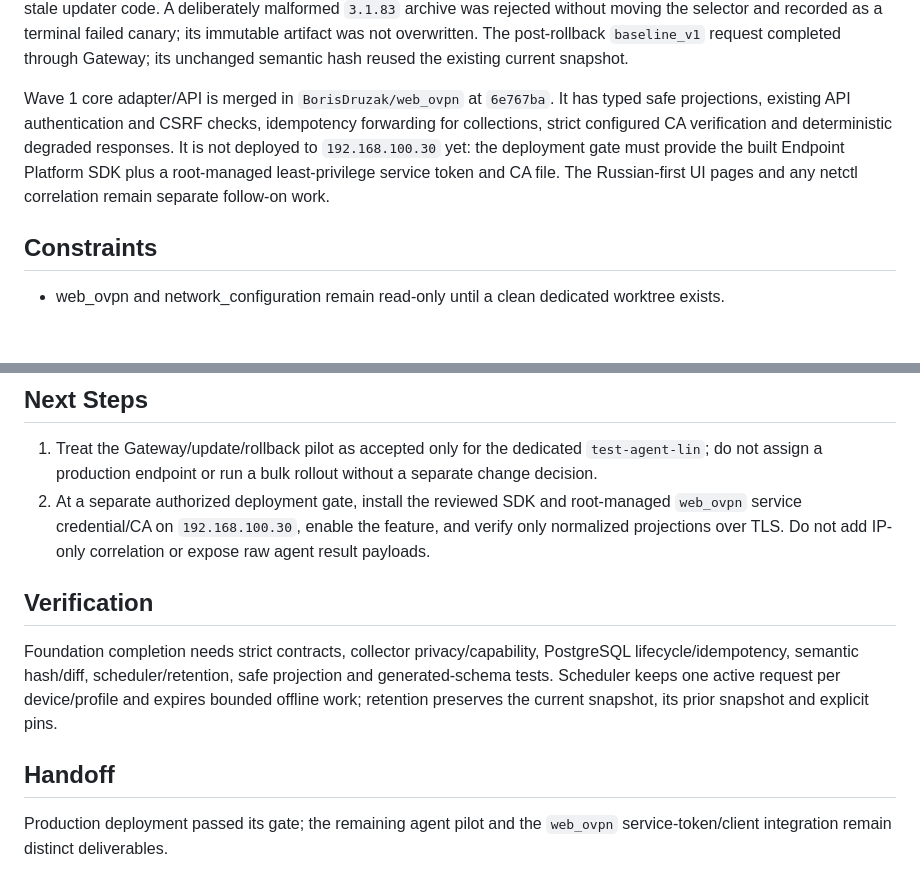
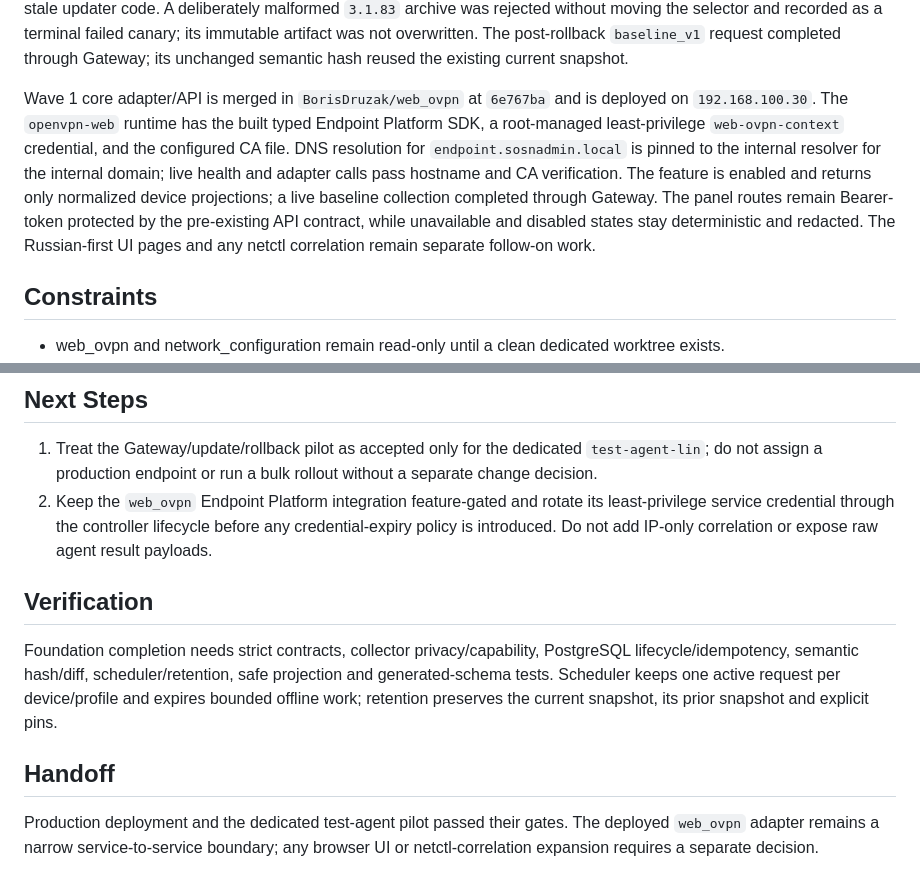
Before and after one commit to BorisDruzak/endpoint_platform, a Markdown page: PLANS.md, 2 parts joined by grey strips. Rendered like a GitHub page; blank space fills up the shorter version.

Commit message:
docs: record deployed web ovpn context adapter

```diff
--- a/PLANS.md
+++ b/PLANS.md
@@ -44,13 +44,17 @@ the selector and recorded as a terminal failed canary; its immutable artifact
 was not overwritten. The post-rollback `baseline_v1` request completed through
 Gateway; its unchanged semantic hash reused the existing current snapshot.
 
-Wave 1 core adapter/API is merged in `BorisDruzak/web_ovpn` at `6e767ba`.
-It has typed safe projections, existing API authentication and CSRF checks,
-idempotency forwarding for collections, strict configured CA verification and
-deterministic degraded responses. It is not deployed to `192.168.100.30` yet:
-the deployment gate must provide the built Endpoint Platform SDK plus a
-root-managed least-privilege service token and CA file. The Russian-first UI
-pages and any netctl correlation remain separate follow-on work.
+Wave 1 core adapter/API is merged in `BorisDruzak/web_ovpn` at `6e767ba` and
+is deployed on `192.168.100.30`. The `openvpn-web` runtime has the built typed
+Endpoint Platform SDK, a root-managed least-privilege `web-ovpn-context`
+credential, and the configured CA file. DNS resolution for
+`endpoint.sosnadmin.local` is pinned to the internal resolver for the internal
+domain; live health and adapter calls pass hostname and CA verification. The
+feature is enabled and returns only normalized device projections; a live
+baseline collection completed through Gateway. The panel routes remain
+Bearer-token protected by the pre-existing API contract, while unavailable and
+disabled states stay deterministic and redacted. The Russian-first UI pages
+and any netctl correlation remain separate follow-on work.
 
 ## Constraints
 
@@ -70,10 +74,10 @@ pages and any netctl correlation remain separate follow-on work.
 1. Treat the Gateway/update/rollback pilot as accepted only for the dedicated
    `test-agent-lin`; do not assign a production endpoint or run a bulk rollout
    without a separate change decision.
-2. At a separate authorized deployment gate, install the reviewed SDK and
-   root-managed `web_ovpn` service credential/CA on `192.168.100.30`, enable
-   the feature, and verify only normalized projections over TLS. Do not add
-   IP-only correlation or expose raw agent result payloads.
+2. Keep the `web_ovpn` Endpoint Platform integration feature-gated and rotate
+   its least-privilege service credential through the controller lifecycle
+   before any credential-expiry policy is introduced. Do not add IP-only
+   correlation or expose raw agent result payloads.
 
 ## Verification
 
@@ -85,5 +89,6 @@ current snapshot, its prior snapshot and explicit pins.
 
 ## Handoff
 
-Production deployment passed its gate; the remaining agent pilot and the
-`web_ovpn` service-token/client integration remain distinct deliverables.
+Production deployment and the dedicated test-agent pilot passed their gates.
+The deployed `web_ovpn` adapter remains a narrow service-to-service boundary;
+any browser UI or netctl-correlation expansion requires a separate decision.
```
